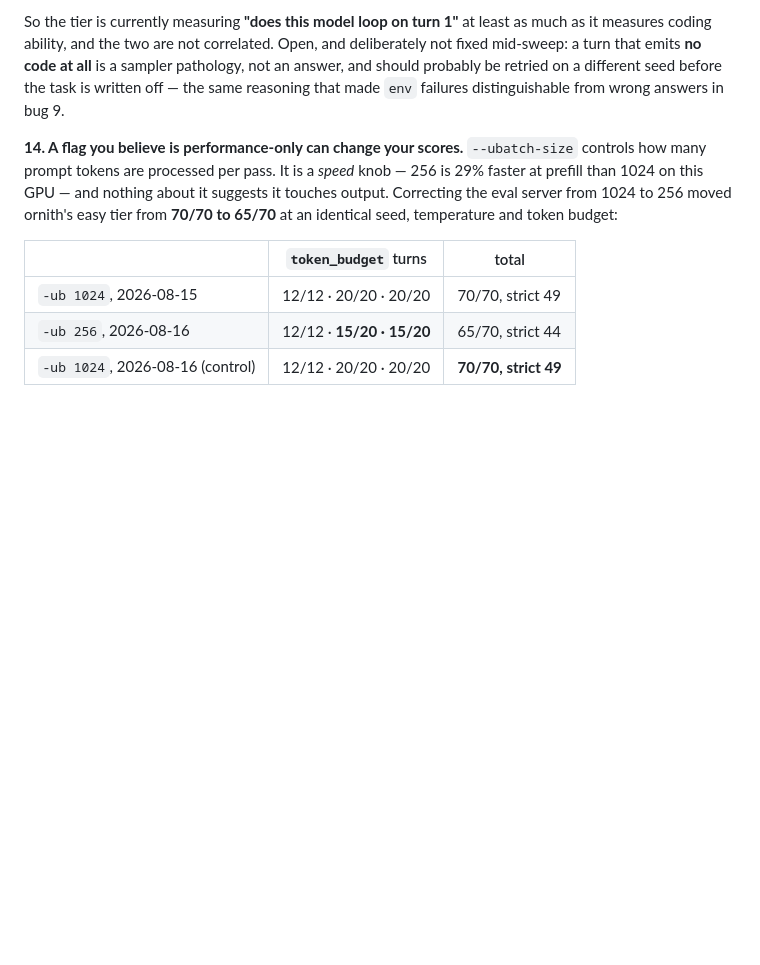
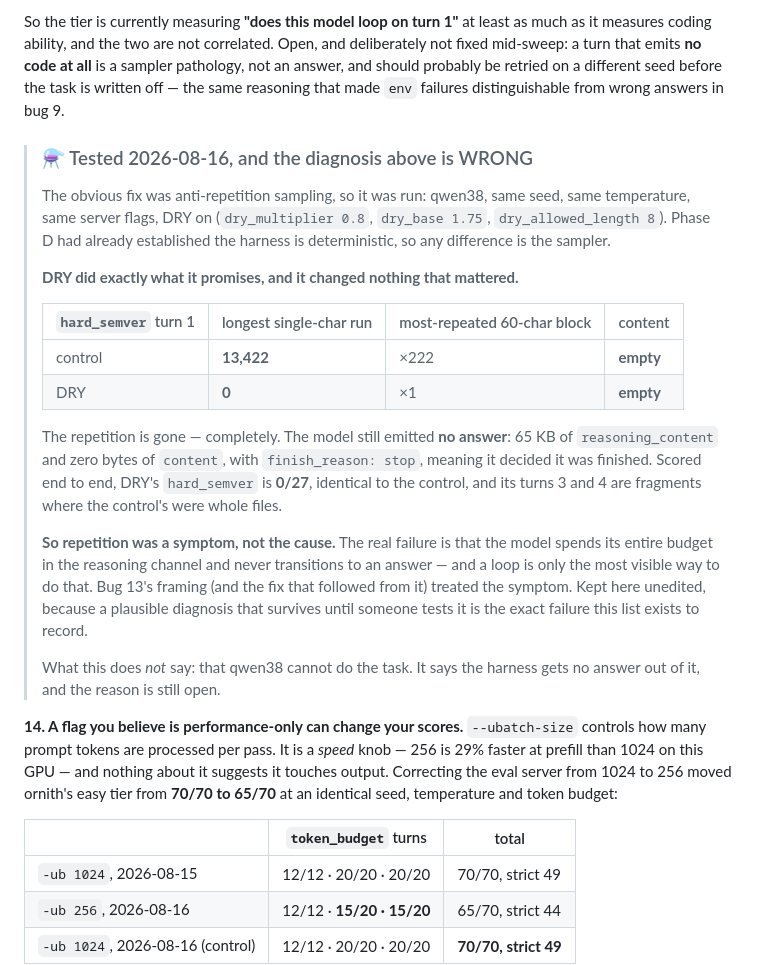
Before and after one commit to lazarevtill/strix-halo-llm, a Markdown page: evals/README.md, the part around the change. Drawn GitHub-style; blank space fills up the shorter version.

Commit message:
evals: bug 13's diagnosis was wrong -- repetition was a symptom, not the cause
Ran the obvious fix: qwen38, same seed, same temperature, same server flags,
DRY on (multiplier 0.8, base 1.75, allowed_length 8). Phase D had already
established determinism, so any difference is attributable to the sampler.

DRY did exactly what it promises and changed nothing that mattered:

  hard_semver t1   longest char run   top 60-char block   content
  control              13,422              x222           empty
  DRY                       0                x1           empty

The repetition is completely gone. The model still emitted no answer -- 65 KB of
reasoning_content, zero bytes of content, finish_reason 'stop', meaning it
decided it was done. Scored end to end DRY's hard_semver is 0/27, identical to
the control, with turns 3 and 4 fragments where the control had whole files.

So the real failure is that the model spends its whole budget in the reasoning
channel and never transitions to an answer; a loop is just the most visible way
to do that. Bug 13's framing treated the symptom. Left unedited above the
correction, because a plausible diagnosis that survives until someone tests it
is exactly what this list exists to record.

Run was killed part-way through hard_where, so those turns are scored from
retained transcripts in the sandbox -- no GPU time involved.

Co-Authored-By: Claude Opus 5 <noreply@anthropic.com>

```diff
--- a/evals/README.md
+++ b/evals/README.md
@@ -272,6 +272,33 @@ mid-sweep: a turn that emits **no code at all** is a sampler pathology, not an a
 probably be retried on a different seed before the task is written off — the same reasoning that
 made `env` failures distinguishable from wrong answers in bug 9.
 
+> ### ⚗️ Tested 2026-08-16, and the diagnosis above is WRONG
+>
+> The obvious fix was anti-repetition sampling, so it was run: qwen38, same seed, same temperature,
+> same server flags, DRY on (`dry_multiplier 0.8`, `dry_base 1.75`, `dry_allowed_length 8`). Phase D
+> had already established the harness is deterministic, so any difference is the sampler.
+>
+> **DRY did exactly what it promises, and it changed nothing that mattered.**
+>
+> | `hard_semver` turn 1 | longest single-char run | most-repeated 60-char block | content |
+> |---|---|---|---|
+> | control | **13,422** | ×222 | **empty** |
+> | DRY | **0** | ×1 | **empty** |
+>
+> The repetition is gone — completely. The model still emitted **no answer**: 65 KB of
+> `reasoning_content` and zero bytes of `content`, with `finish_reason: stop`, meaning it decided it
+> was finished. Scored end to end, DRY's `hard_semver` is **0/27**, identical to the control, and its
+> turns 3 and 4 are fragments where the control's were whole files.
+>
+> **So repetition was a symptom, not the cause.** The real failure is that the model spends its
+> entire budget in the reasoning channel and never transitions to an answer — and a loop is only the
+> most visible way to do that. Bug 13's framing (and the fix that followed from it) treated the
+> symptom. Kept here unedited, because a plausible diagnosis that survives until someone tests it is
+> the exact failure this list exists to record.
+>
+> What this does *not* say: that qwen38 cannot do the task. It says the harness gets no answer out
+> of it, and the reason is still open.
+
 **14. A flag you believe is performance-only can change your scores.** `--ubatch-size` controls how
 many prompt tokens are processed per pass. It is a *speed* knob — 256 is 29% faster at prefill than
 1024 on this GPU — and nothing about it suggests it touches output. Correcting the eval server from
```
